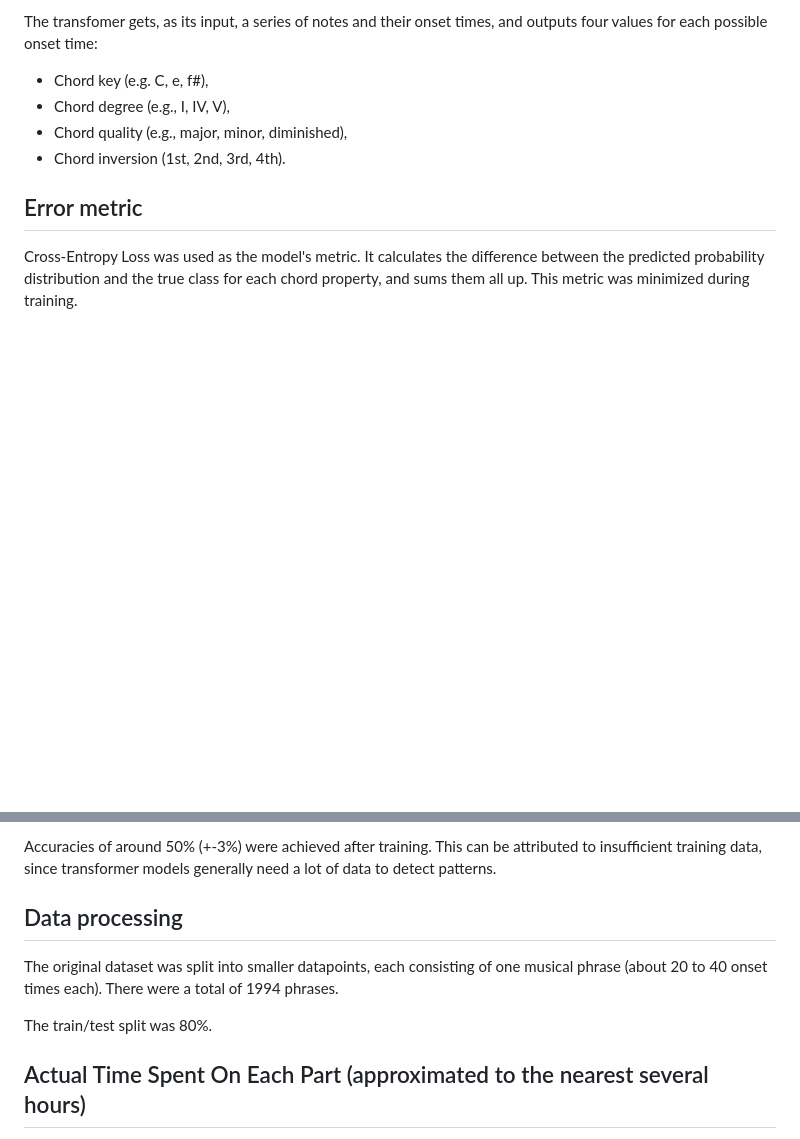
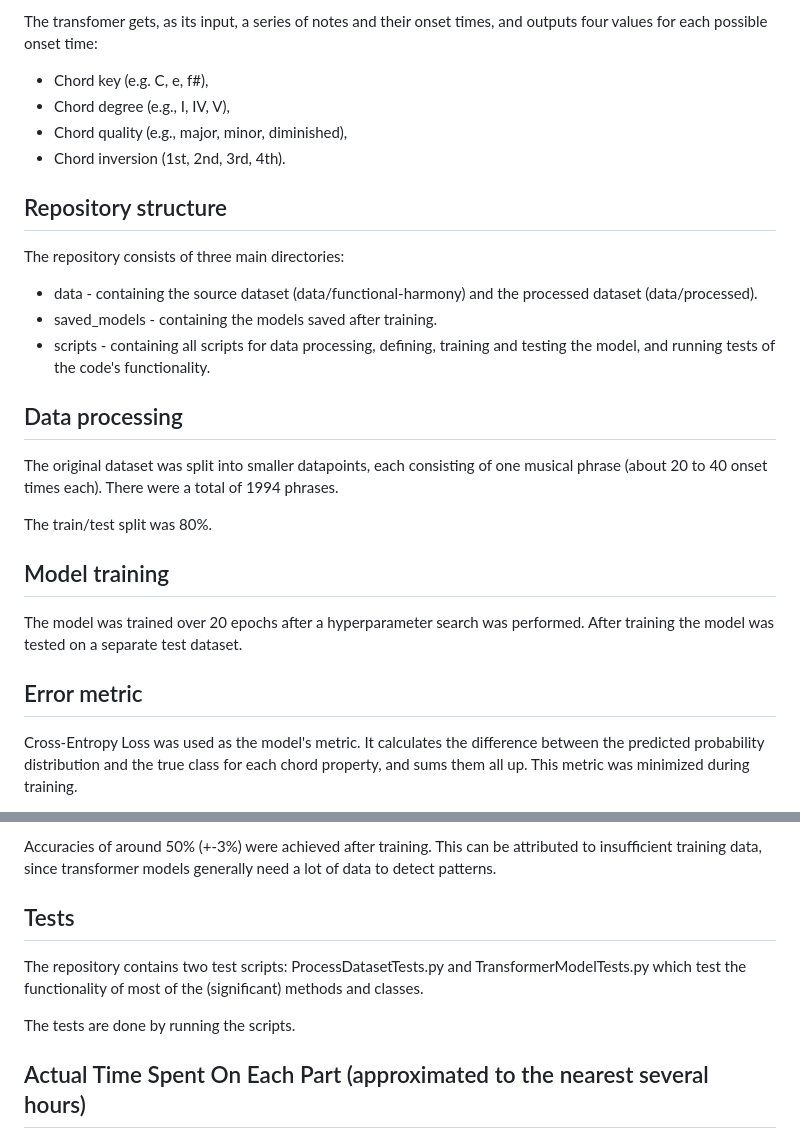
Before and after one commit to Jan-Celin/music-harmonization, a Markdown page: README.md, 2 parts joined by grey strips. Drawn GitHub-style; blank space fills up the shorter version.

Commit message:
Update README.md to add project description

```diff
--- a/README.md
+++ b/README.md
@@ -66,6 +66,24 @@ The transfomer gets, as its input, a series of notes and their onset times, and
 - Chord quality (e.g., major, minor, diminished),
 - Chord inversion (1st, 2nd, 3rd, 4th).
 
+## Repository structure
+
+The repository consists of three main directories:
+
+- data - containing the source dataset (data/functional-harmony) and the processed dataset (data/processed).
+- saved_models - containing the models saved after training.
+- scripts - containing all scripts for data processing, defining, training and testing the model, and running tests of the code's functionality.
+
+## Data processing
+
+The original dataset was split into smaller datapoints, each consisting of one musical phrase (about 20 to 40 onset times each). There were a total of 1994 phrases.
+
+The train/test split was 80%.
+
+## Model training
+
+The model was trained over 20 epochs after a hyperparameter search was performed. After training the model was tested on a separate test dataset.
+
 ## Error metric
 
 Cross-Entropy Loss was used as the model's metric. It calculates the difference between the predicted probability distribution and the true class for each chord property, and sums them all up. This metric was minimized during training.
@@ -82,11 +100,11 @@ Since harmonization is a very subjective task, I approximated that an accuracy o
 
 Accuracies of around 50% (+-3%) were achieved after training. This can be attributed to insufficient training data, since transformer models generally need a lot of data to detect patterns.
 
-## Data processing
+## Tests
 
-The original dataset was split into smaller datapoints, each consisting of one musical phrase (about 20 to 40 onset times each). There were a total of 1994 phrases.
+The repository contains two test scripts: ProcessDatasetTests.py and TransformerModelTests.py which test the functionality of most of the (significant) methods and classes.
 
-The train/test split was 80%.
+The tests are done by running the scripts.
 
 ## Actual Time Spent On Each Part (approximated to the nearest several hours)
 
```
